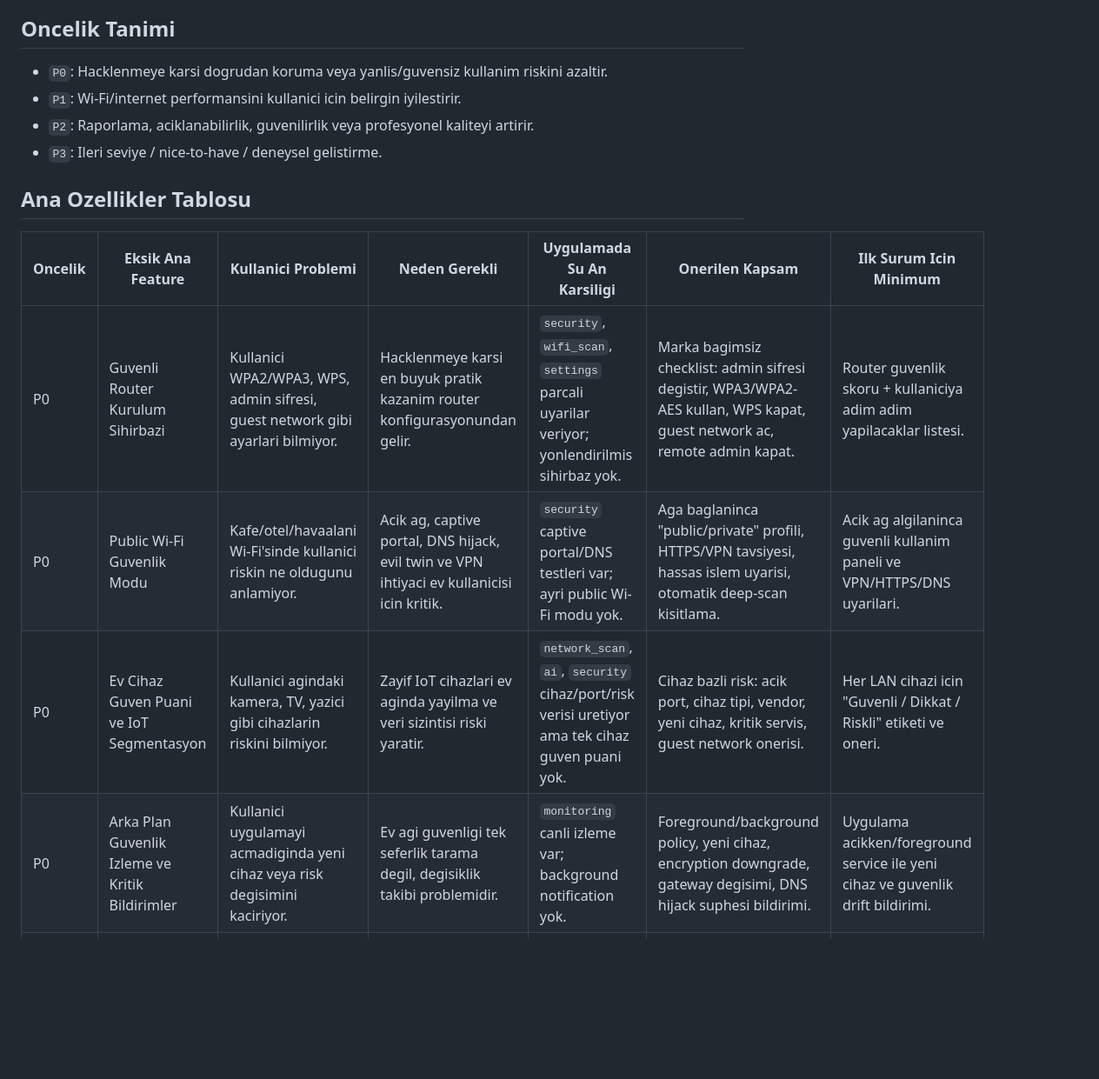
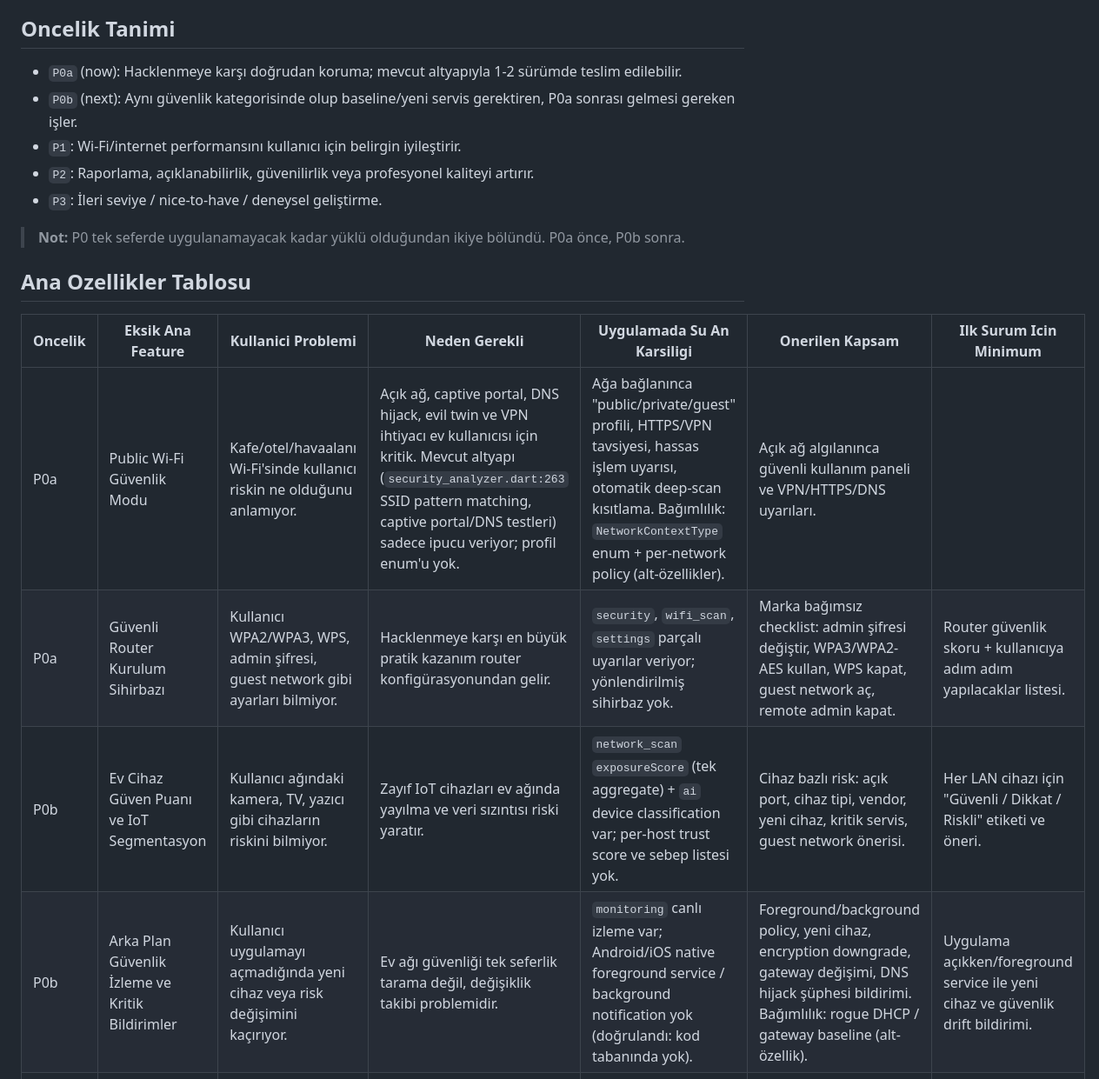
Before and after one commit to halilibrahimavsar/torcav, a Markdown page: lib_feature_backlog.md, the part around one of its changes. Shown at 87% size. Drawn GitHub-style; blank space fills up the shorter version.

```diff
--- a/lib_feature_backlog.md
+++ b/lib_feature_backlog.md
@@ -11,19 +14,22 @@ Resmi referans çerçevesi:
 
 ## Oncelik Tanimi
 
-- `P0`: Hacklenmeye karsi dogrudan koruma veya yanlis/guvensiz kullanim riskini azaltir.
-- `P1`: Wi-Fi/internet performansini kullanici icin belirgin iyilestirir.
-- `P2`: Raporlama, aciklanabilirlik, guvenilirlik veya profesyonel kaliteyi artirir.
-- `P3`: Ileri seviye / nice-to-have / deneysel gelistirme.
+- `P0a` (now): Hacklenmeye karşı doğrudan koruma; mevcut altyapıyla 1-2 sürümde teslim edilebilir.
+- `P0b` (next): Aynı güvenlik kategorisinde olup baseline/yeni servis gerektiren, P0a sonrası gelmesi gereken işler.
+- `P1`: Wi-Fi/internet performansını kullanıcı için belirgin iyileştirir.
+- `P2`: Raporlama, açıklanabilirlik, güvenilirlik veya profesyonel kaliteyi artırır.
+- `P3`: İleri seviye / nice-to-have / deneysel geliştirme.
+
+> **Not:** P0 tek seferde uygulanamayacak kadar yüklü olduğundan ikiye bölündü. P0a önce, P0b sonra.
 
 ## Ana Ozellikler Tablosu
 
 | Oncelik | Eksik Ana Feature | Kullanici Problemi | Neden Gerekli | Uygulamada Su An Karsiligi | Onerilen Kapsam | Ilk Surum Icin Minimum |
 |---|---|---|---|---|---|---|
-| P0 | Guvenli Router Kurulum Sihirbazi | Kullanici WPA2/WPA3, WPS, admin sifresi, guest network gibi ayarlari bilmiyor. | Hacklenmeye karsi en buyuk pratik kazanim router konfigurasyonundan gelir. | `security`, `wifi_scan`, `settings` parcali uyarilar veriyor; yonlendirilmis sihirbaz yok. | Marka bagimsiz checklist: admin sifresi degistir, WPA3/WPA2-AES kullan, WPS kapat, guest network ac, remote admin kapat. | Router guvenlik skoru + kullaniciya adim adim yapilacaklar listesi. |
-| P0 | Public Wi-Fi Guvenlik Modu | Kafe/otel/havaalani Wi-Fi'sinde kullanici riskin ne oldugunu anlamiyor. | Acik ag, captive portal, DNS hijack, evil twin ve VPN ihtiyaci ev kullanicisi icin kritik. | `security` captive portal/DNS testleri var; ayri public Wi-Fi modu yok. | Aga baglaninca "public/private" profili, HTTPS/VPN tavsiyesi, hassas islem uyarisi, otomatik deep-scan kisitlama. | Acik ag algilaninca guvenli kullanim paneli ve VPN/HTTPS/DNS uyarilari. |
-| P0 | Ev Cihaz Guven Puani ve IoT Segmentasyon | Kullanici agindaki kamera, TV, yazici gibi cihazlarin riskini bilmiyor. | Zayif IoT cihazlari ev aginda yayilma ve veri sizintisi riski yaratir. | `network_scan`, `ai`, `security` cihaz/port/risk verisi uretiyor ama tek cihaz guven puani yok. | Cihaz bazli risk: acik port, cihaz tipi, vendor, yeni cihaz, kritik servis, guest network onerisi. | Her LAN cihazi icin "Guvenli / Dikkat / Riskli" etiketi ve oneri. |
-| P0 | Arka Plan Guvenlik Izleme ve Kritik Bildirimler | Kullanici uygulamayi acmadiginda yeni cihaz veya risk degisimini kaciriyor. | Ev agi guvenligi tek seferlik tarama degil, degisiklik takibi problemidir. | `monitoring` canli izleme var; background notification yok. | Foreground/background policy, yeni cihaz, encryption downgrade, gateway degisimi, DNS hijack suphesi bildirimi. | Uygulama acikken/foreground service ile yeni cihaz ve guvenlik drift bildirimi. |
+| P0a | Public Wi-Fi Güvenlik Modu | Kafe/otel/havaalanı Wi-Fi'sinde kullanıcı riskin ne olduğunu anlamıyor. | Açık ağ, captive portal, DNS hijack, evil twin ve VPN ihtiyacı ev kullanıcısı için kritik. Mevcut altyapı (`security_analyzer.dart:263` SSID pattern matching, captive portal/DNS testleri) sadece ipucu veriyor; profil enum'u yok. | Ağa bağlanınca "public/private/guest" profili, HTTPS/VPN tavsiyesi, hassas işlem uyarısı, otomatik deep-scan kısıtlama. Bağımlılık: `NetworkContextType` enum + per-network policy (alt-özellikler). | Açık ağ algılanınca güvenli kullanım paneli ve VPN/HTTPS/DNS uyarıları. |
+| P0a | Güvenli Router Kurulum Sihirbazı | Kullanıcı WPA2/WPA3, WPS, admin şifresi, guest network gibi ayarları bilmiyor. | Hacklenmeye karşı en büyük pratik kazanım router konfigürasyonundan gelir. | `security`, `wifi_scan`, `settings` parçalı uyarılar veriyor; yönlendirilmiş sihirbaz yok. | Marka bağımsız checklist: admin şifresi değiştir, WPA3/WPA2-AES kullan, WPS kapat, guest network aç, remote admin kapat. | Router güvenlik skoru + kullanıcıya adım adım yapılacaklar listesi. |
+| P0b | Ev Cihaz Güven Puanı ve IoT Segmentasyon | Kullanıcı ağındaki kamera, TV, yazıcı gibi cihazların riskini bilmiyor. | Zayıf IoT cihazları ev ağında yayılma ve veri sızıntısı riski yaratır. | `network_scan` `exposureScore` (tek aggregate) + `ai` device classification var; per-host trust score ve sebep listesi yok. | Cihaz bazlı risk: açık port, cihaz tipi, vendor, yeni cihaz, kritik servis, guest network önerisi. | Her LAN cihazı için "Güvenli / Dikkat / Riskli" etiketi ve öneri. |
+| P0b | Arka Plan Güvenlik İzleme ve Kritik Bildirimler | Kullanıcı uygulamayı açmadığında yeni cihaz veya risk değişimini kaçırıyor. | Ev ağı güvenliği tek seferlik tarama değil, değişiklik takibi problemidir. | `monitoring` canlı izleme var; Android/iOS native foreground service / background notification yok (doğrulandı: kod tabanında yok). | Foreground/background policy, yeni cihaz, encryption downgrade, gateway değişimi, DNS hijack şüphesi bildirimi. Bağımlılık: rogue DHCP / gateway baseline (alt-özellik). | Uygulama açıkken/foreground service ile yeni cihaz ve güvenlik drift bildirimi. |
 | P1 | Wi-Fi Hizlandirma / Root-Cause Kocu | Kullanici "internet yavas" der ama sorun Wi-Fi mi ISP mi cihaz mi anlamaz. | Performans cozumu icin RSSI, kanal yogunlugu, latency, jitter, bufferbloat birlikte yorumlanmali. | `wifi_scan`, `performance`, `heatmap`, `monitoring` ayri olcuyor. | Tek teshis akisi: sinyal zayif, kanal kalabalik, router uzak, ISP yavas, bufferbloat, DNS yavas gibi neden siniflandirma. | "Yavasligin muhtemel nedeni" karti + 3 aksiyon onerisi. |
 | P1 | Mesh / AP Yerlesim Planlayici | Kullanici router veya mesh node'u nereye koyacagini bilmiyor. | Wi-Fi hizinin buyuk kismi kapsama, duvar, mesafe ve kanal cakismasina bagli. | `heatmap` sinyal haritasi var; yerlesim onerisi ve what-if yok. | Heatmap + RSSI + dead zone ile router/mesh yerlestirme onerisi, oda bazli tavsiye. | Heatmap sonucunda "router'i daha merkezi konuma tasi / mesh ekle" onerisi. |
 | P1 | Router Firmware / CVE Takip Merkezi | Kullanici router yaziliminin eski veya riskli oldugunu bilmiyor. | Firmware guncellemeleri guvenlik aciklarini ve performans sorunlarini duzeltir. | `security` statik vulnerable router DB ile sinirli. | Vendor/model tespiti, firmware guncelleme rehberi, CVE/KEV guncellik kontrolu, otomatik guncelleme hatirlatmasi. | Vendor/model eslesirse "firmware kontrol et" rehberi ve risk etiketi. |
```
Also changed, not shown: other parts of lib_feature_backlog.md (+52 -17 lines).
